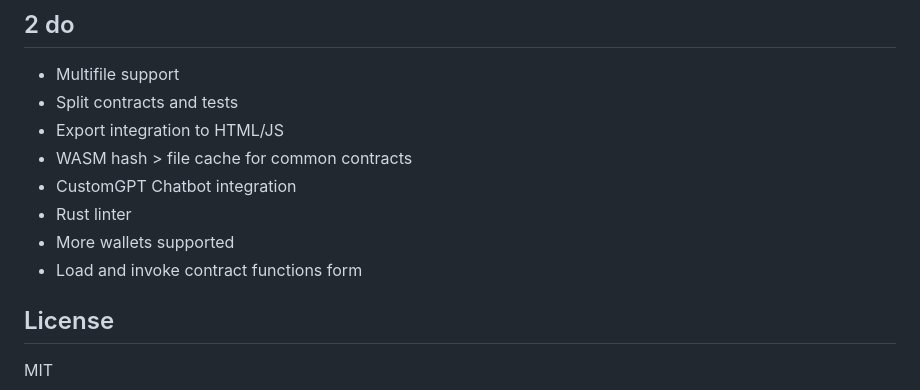
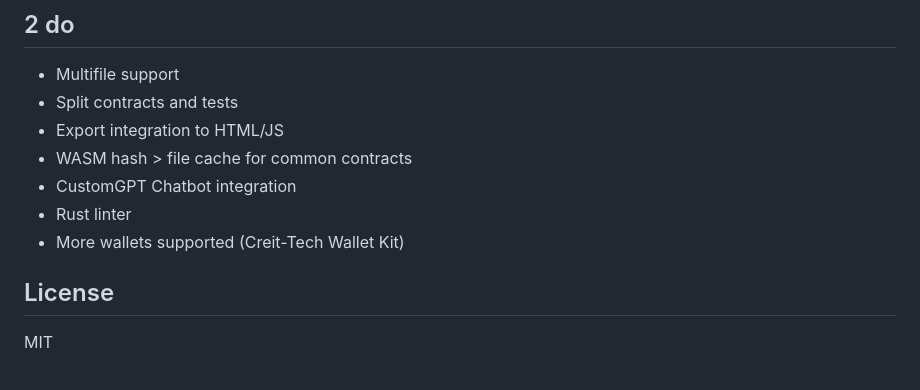
Before and after one commit to jamesbachini/Soroban-Playground, a Markdown page: README.md, the part around the change. Rendered like a GitHub page.

```diff
--- a/README.md
+++ b/README.md
@@ -145,8 +145,7 @@ docker build -f Dockerfile.sandbox -t wasm_sandbox .
 - WASM hash > file cache for common contracts
 - CustomGPT Chatbot integration
 - Rust linter
-- More wallets supported
-- Load and invoke contract functions form
+- More wallets supported (Creit-Tech Wallet Kit)
 
 
 ## License
```
